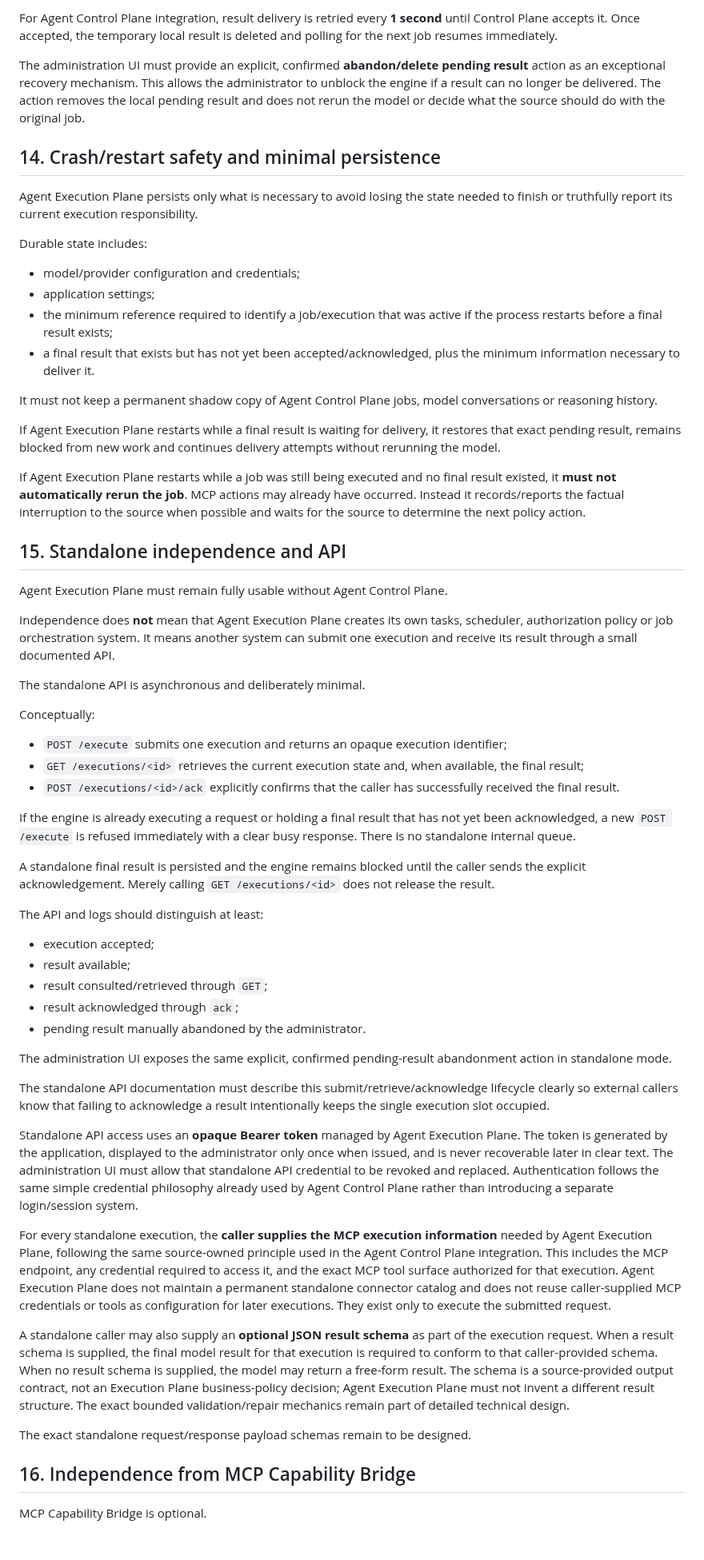
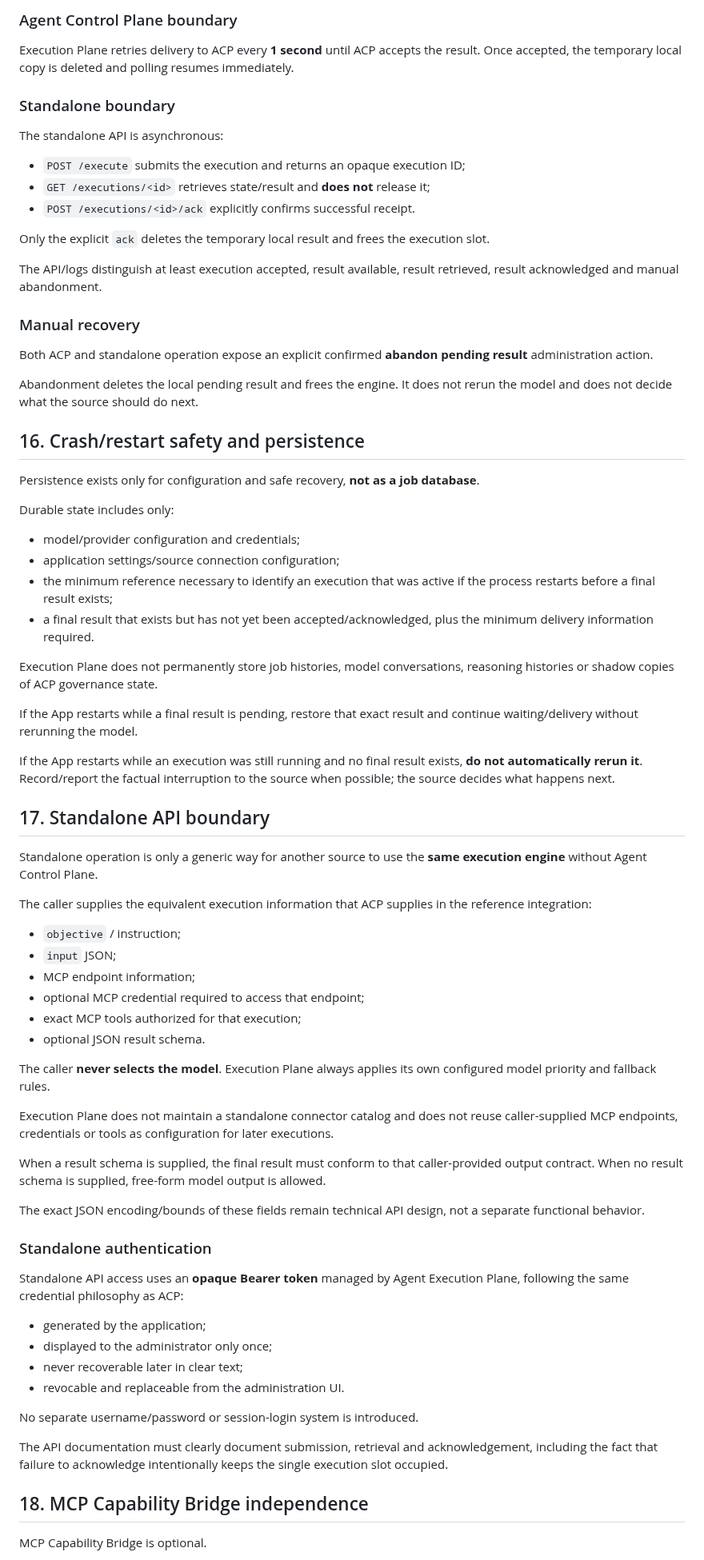
Before and after one commit to tlamoureux24/haos_apps, a Markdown page: agent_execution_plane/PROJECT_BRIEF.md, the part around one of its changes. Shown at 80% size. Rendered like a GitHub page; blank space fills up the shorter version.

Commit message:
docs(agent-execution-plane): unify ACP and standalone execution semantics

```diff
--- a/agent_execution_plane/PROJECT_BRIEF.md
+++ b/agent_execution_plane/PROJECT_BRIEF.md
@@ -241,64 +276,78 @@ While a result is awaiting delivery/acknowledgement:
 
-For Agent Control Plane integration, result delivery is retried every **1 second** until Control Plane accepts it. Once accepted, the temporary local result is deleted and polling for the next job resumes immediately.
+### Agent Control Plane boundary
 
-The administration UI must provide an explicit, confirmed **abandon/delete pending result** action as an exceptional recovery mechanism. This allows the administrator to unblock the engine if a result can no longer be delivered. The action removes the local pending result and does not rerun the model or decide what the source should do with the original job.
+Execution Plane retries delivery to ACP every **1 second** until ACP accepts the result. Once accepted, the temporary local copy is deleted and polling resumes immediately.
 
-## 14. Crash/restart safety and minimal persistence
+### Standalone boundary
 
-Agent Execution Plane persists only what is necessary to avoid losing the state needed to finish or truthfully report its current execution responsibility.
+The standalone API is asynchronous:
 
-Durable state includes:
+- `POST /execute` submits the execution and returns an opaque execution ID;
+- `GET /executions/<id>` retrieves state/result and **does not** release it;
+- `POST /executions/<id>/ack` explicitly confirms successful receipt.
+
+Only the explicit `ack` deletes the temporary local result and frees the execution slot.
+
+The API/logs distinguish at least execution accepted, result available, result retrieved, result acknowledged and manual abandonment.
+
+### Manual recovery
+
+Both ACP and standalone operation expose an explicit confirmed **abandon pending result** administration action.
+
+Abandonment deletes the local pending result and frees the engine. It does not rerun the model and does not decide what the source should do next.
+
+## 16. Crash/restart safety and persistence
+
+Persistence exists only for configuration and safe recovery, **not as a job database**.
+
+Durable state includes only:
 
 - model/provider configuration and credentials;
-- application settings;
-- the minimum reference required to identify a job/execution that was active if the process restarts before a final result exists;
-- a final result that exists but has not yet been accepted/acknowledged, plus the minimum information necessary to deliver it.
+- application settings/source connection configuration;
+- the minimum reference necessary to identify an execution that was active if the process restarts before a final result exists;
+- a final result that exists but has not yet been accepted/acknowledged, plus the minimum delivery information required.
 
-It must not keep a permanent shadow copy of Agent Control Plane jobs, model conversations or reasoning history.
+Execution Plane does not permanently store job histories, model conversations, reasoning histories or shadow copies of ACP governance state.
 
-If Agent Execution Plane restarts while a final result is waiting for delivery, it restores that exact pending result, remains blocked from new work and continues delivery attempts without rerunning the model.
+If the App restarts while a final result is pending, restore that exact result and continue waiting/delivery without rerunning the model.
 
-If Agent Execution Plane restarts while a job was still being executed and no final result existed, it **must not automatically rerun the job**. MCP actions may already have occurred. Instead it records/reports the factual interruption to the source when possible and waits for the source to determine the next policy action.
+If the App restarts while an execution was still running and no final result exists, **do not automatically rerun it**. Record/report the factual interruption to the source when possible; the source decides what happens next.
 
-## 15. Standalone independence and API
+## 17. Standalone API boundary
 
-Agent Execution Plane must remain fully usable without Agent Control Plane.
+Standalone operation is only a generic way for another source to use the **same execution engine** without Agent Control Plane.
 
-Independence does **not** mean that Agent Execution Plane creates its own tasks, scheduler, authorization policy or job orchestration system. It means another system can submit one execution and receive its result through a small documented API.
+The caller supplies the equivalent execution information that ACP supplies in the reference integration:
 
-The standalone API is asynchronous and deliberately minimal.
+- `objective` / instruction;
+- `input` JSON;
+- MCP endpoint information;
+- optional MCP credential required to access that endpoint;
+- exact MCP tools authorized for that execution;
+- optional JSON result schema.
 
-Conceptually:
+The caller **never selects the model**. Execution Plane always applies its own configured model priority and fallback rules.
 
-- `POST /execute` submits one execution and returns an opaque execution identifier;
-- `GET /executions/<id>` retrieves the current execution state and, when available, the final result;
-- `POST /executions/<id>/ack` explicitly confirms that the caller has successfully received the final result.
+Execution Plane does not maintain a standalone connector catalog and does not reuse caller-supplied MCP endpoints, credentials or tools as configuration for later executions.
 
-If the engine is already executing a request or holding a final result that has not yet been acknowledged, a new `POST /execute` is refused immediately with a clear busy response. There is no standalone internal queue.
+When a result schema is supplied, the final result must conform to that caller-provided output contract. When no result schema is supplied, free-form model output is allowed.
 
-A standalone final result is persisted and the engine remains blocked until the caller sends the explicit acknowledgement. Merely calling `GET /executions/<id>` does not release the result.
+The exact JSON encoding/bounds of these fields remain technical API design, not a separate functional behavior.
 
-The API and logs should distinguish at least:
+### Standalone authentication
 
-- execution accepted;
-- result available;
-- result consulted/retrieved through `GET`;
-- result acknowledged through `ack`;
-- pending result manually abandoned by the administrator.
+Standalone API access uses an **opaque Bearer token** managed by Agent Execution Plane, following the same credential philosophy as ACP:
 
-The administration UI exposes the same explicit, confirmed pending-result abandonment action in standalone mode.
+- generated by the application;
+- displayed to the administrator only once;
+- never recoverable later in clear text;
+- revocable and replaceable from the administration UI.
 
-The standalone API documentation must describe this submit/retrieve/acknowledge lifecycle clearly so external callers know that failing to acknowledge a result intentionally keeps the single execution slot occupied.
+No separate username/password or session-login system is introduced.
 
-Standalone API access uses an **opaque Bearer token** managed by Agent Execution Plane. The token is generated by the application, displayed to the administrator only once when issued, and is never recoverable later in clear text. The administration UI must allow that standalone API credential to be revoked and replaced. Authentication follows the same simple credential philosophy already used by Agent Control Plane rather than introducing a separate login/session system.
+The API documentation must clearly document submission, retrieval and acknowledgement, including the fact that failure to acknowledge intentionally keeps the single execution slot occupied.
 
-For every standalone execution, the **caller supplies the MCP execution information** needed by Agent Execution Plane, following the same source-owned principle used in the Agent Control Plane integration. This includes the MCP endpoint, any credential required to access it, and the exact MCP tool surface authorized for that execution. Agent Execution Plane does not maintain a permanent standalone connector catalog and does not reuse caller-supplied MCP credentials or tools as configuration for later executions. They exist only to execute the submitted request.
-
-A standalone caller may also supply an **optional JSON result schema** as part of the execution request. When a result schema is supplied, the final model result for that execution is required to conform to that caller-provided schema. When no result schema is supplied, the model may return a free-form result. The schema is a source-provided output contract, not an Execution Plane business-policy decision; Agent Execution Plane must not invent a different result structure. The exact bounded validation/repair mechanics remain part of detailed technical design.
-
-The exact standalone request/response payload schemas remain to be designed.
-
-## 16. Independence from MCP Capability Bridge
+## 18. MCP Capability Bridge independence
 
 MCP Capability Bridge is optional.
 
```
Also changed, not shown: other parts of agent_execution_plane/PROJECT_BRIEF.md (+220 -191 lines).
